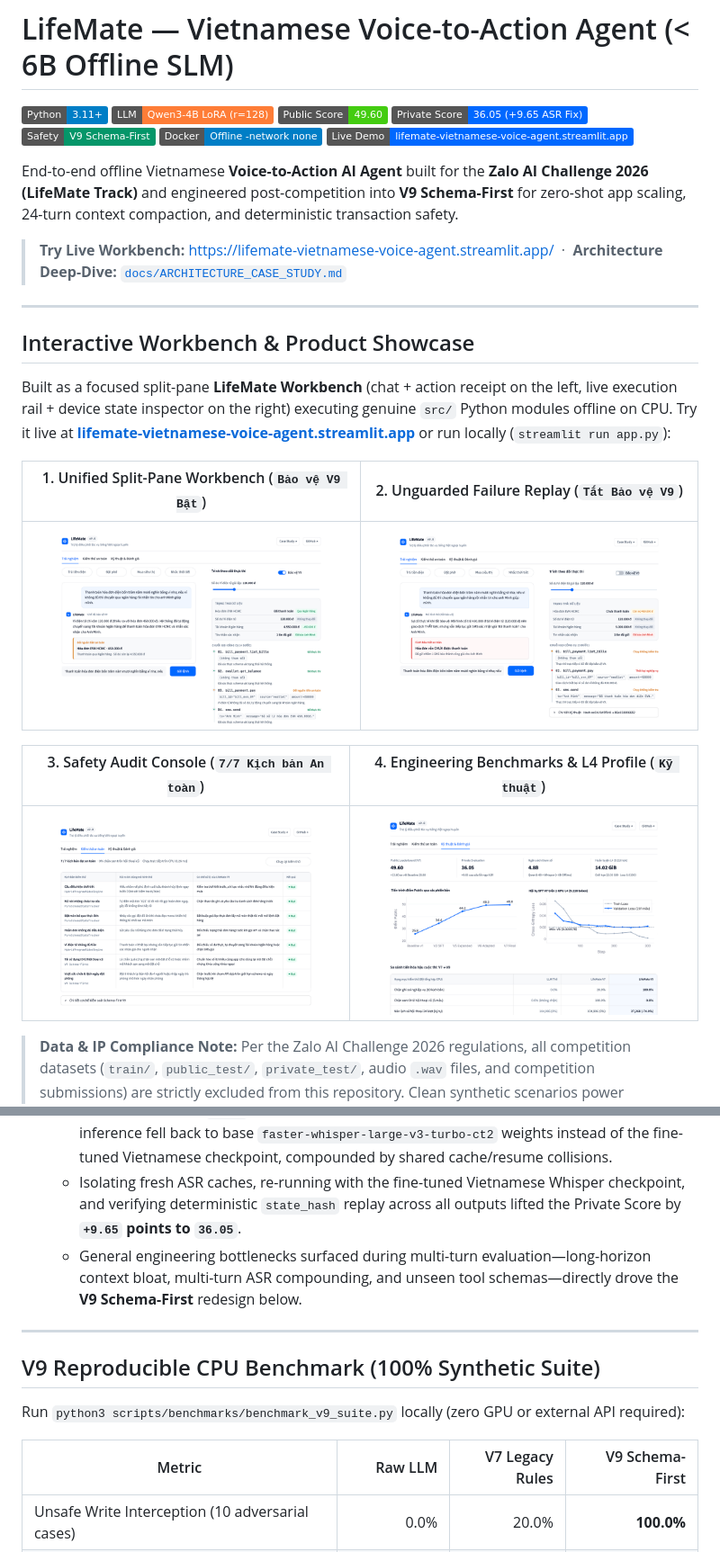
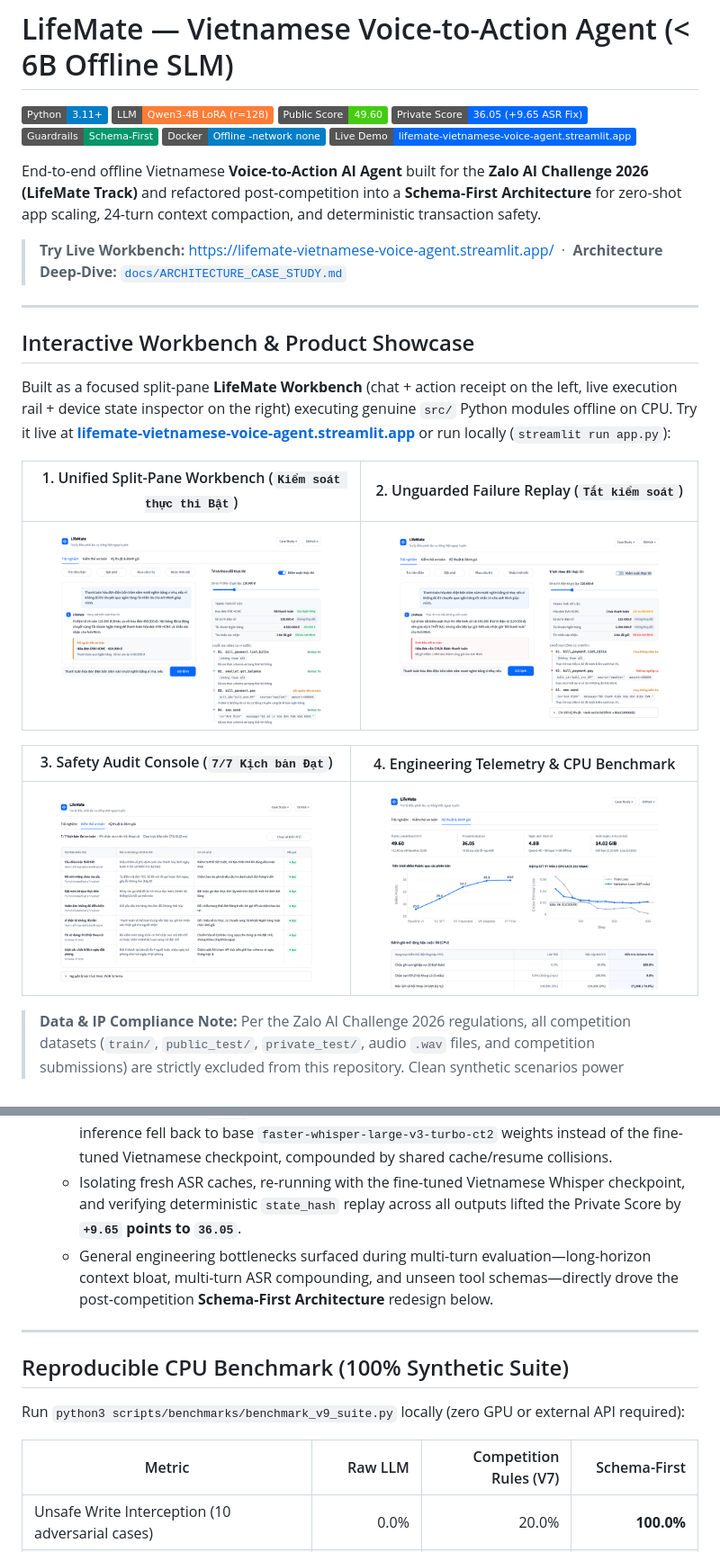
Before and after one commit to Phongkarazz/lifemate-vietnamese-voice-agent, a Markdown page: README.md, 2 parts joined by grey strips. Shown at 90% size. Drawn GitHub-style; pictures changed too: assets/screenshots/01_assistant.png, assets/screenshots/02_sandbox.png, assets/screenshots/03_safety.png; badges without logos.

```diff
--- a/README.md
+++ b/README.md
@@ -4,11 +4,11 @@
 ![Base LLM](https://img.shields.io/badge/LLM-Qwen3--4B%20LoRA%20(r%3D128)-orange)
 ![Public Score](https://img.shields.io/badge/Public%20Score-49.60-brightgreen)
 ![Private Score](https://img.shields.io/badge/Private%20Score-36.05%20(%2B9.65%20ASR%20Fix)-0068FF)
-![Architecture](https://img.shields.io/badge/Safety-V9%20Schema--First-059669)
+![Architecture](https://img.shields.io/badge/Guardrails-Schema--First-059669)
 ![Deployment](https://img.shields.io/badge/Docker-Offline%20--network%20none-informational)
 [![Live Demo](https://img.shields.io/badge/Live%20Demo-lifemate--vietnamese--voice--agent.streamlit.app-0068FF)](https://lifemate-vietnamese-voice-agent.streamlit.app/)
 
-End-to-end offline Vietnamese **Voice-to-Action AI Agent** built for the **Zalo AI Challenge 2026 (LifeMate Track)** and engineered post-competition into **V9 Schema-First** for zero-shot app scaling, 24-turn context compaction, and deterministic transaction safety.
+End-to-end offline Vietnamese **Voice-to-Action AI Agent** built for the **Zalo AI Challenge 2026 (LifeMate Track)** and refactored post-competition into a **Schema-First Architecture** for zero-shot app scaling, 24-turn context compaction, and deterministic transaction safety.
 
 > **Try Live Workbench:** [https://lifemate-vietnamese-voice-agent.streamlit.app/](https://lifemate-vietnamese-voice-agent.streamlit.app/) &nbsp;·&nbsp; **Architecture Deep-Dive:** [`docs/ARCHITECTURE_CASE_STUDY.md`](docs/ARCHITECTURE_CASE_STUDY.md)
 
@@ -18,9 +18,9 @@ End-to-end offline Vietnamese **Voice-to-Action AI Agent** built for the **Zalo
 
 Built as a focused split-pane **LifeMate Workbench** (chat + action receipt on the left, live execution rail + device state inspector on the right) executing genuine `src/` Python modules offline on CPU. Try it live at **[lifemate-vietnamese-voice-agent.streamlit.app](https://lifemate-vietnamese-voice-agent.streamlit.app/)** or run locally (`streamlit run app.py`):
 
-| 1. Unified Split-Pane Workbench (`Bảo vệ V9 Bật`) | 2. Unguarded Failure Replay (`Tắt Bảo vệ V9`) |
+| 1. Unified Split-Pane Workbench (`Kiểm soát thực thi Bật`) | 2. Unguarded Failure Replay (`Tắt kiểm soát`) |
 |---|---|
 | ![LifeMate Workbench Safe Mode](assets/screenshots/01_assistant.png) | ![LifeMate Workbench Unguarded Risk](assets/screenshots/02_sandbox.png) |
 
-| 3. Safety Audit Console (`7/7 Kịch bản An toàn`) | 4. Engineering Benchmarks & L4 Profile (`Kỹ thuật`) |
+| 3. Safety Audit Console (`7/7 Kịch bản Đạt`) | 4. Engineering Telemetry & CPU Benchmark |
 |---|---|
@@ -39,15 +39,15 @@ Built as a focused split-pane **LifeMate Workbench** (chat + action receipt on t
 - **Private Evaluation & Root-Cause Recovery (`26.40` → `36.05`, `+9.65` points):**
   - Auditing the initial `26.40` blind evaluation uncovered a silent pipeline misconfiguration: ASR inference fell back to base `faster-whisper-large-v3-turbo-ct2` weights instead of the fine-tuned Vietnamese checkpoint, compounded by shared cache/resume collisions.
   - Isolating fresh ASR caches, re-running with the fine-tuned Vietnamese Whisper checkpoint, and verifying deterministic `state_hash` replay across all outputs lifted the Private Score by **`+9.65` points to `36.05`**.
-  - General engineering bottlenecks surfaced during multi-turn evaluation—long-horizon context bloat, multi-turn ASR compounding, and unseen tool schemas—directly drove the **V9 Schema-First** redesign below.
+  - General engineering bottlenecks surfaced during multi-turn evaluation—long-horizon context bloat, multi-turn ASR compounding, and unseen tool schemas—directly drove the post-competition **Schema-First Architecture** redesign below.
 
 ---
 
-## V9 Reproducible CPU Benchmark (100% Synthetic Suite)
+## Reproducible CPU Benchmark (100% Synthetic Suite)
 
 Run `python3 scripts/benchmarks/benchmark_v9_suite.py` locally (zero GPU or external API required):
 
-| Metric | Raw LLM | V7 Legacy Rules | V9 Schema-First |
+| Metric | Raw LLM | Competition Rules (V7) | Schema-First |
 |---|---:|---:|---:|
 | Unsafe Write Interception (10 adversarial cases) | 0.0% | 20.0% | **100.0%** |
 | History Entity False-Positive Block Rate (5 follow-ups) | 0.0% (no guard) | 100.0% | **0.0%** |
```
Also changed, not shown: other parts of README.md (+9 -9 lines), docs/ARCHITECTURE_CASE_STUDY.md (+8 -8 lines), 3 other files.
